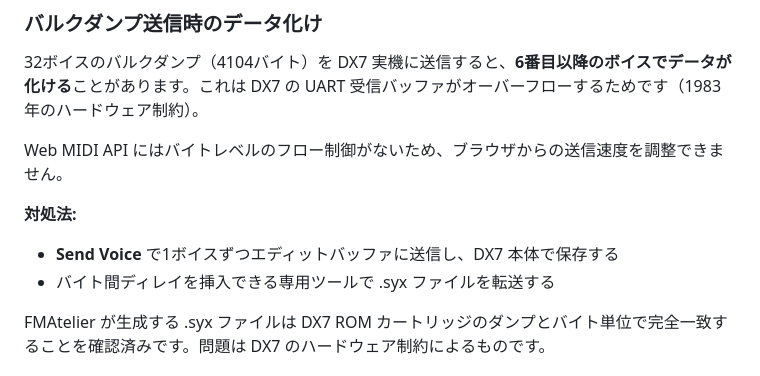
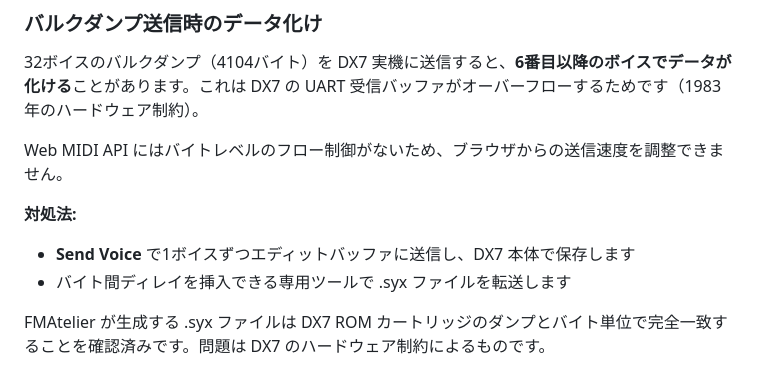
Before and after one commit to katsuyoshi/fmatelier, a Markdown page: README.md, the part around one of its changes. Rendered like a GitHub page.

```diff
--- a/README.md
+++ b/README.md
@@ -91,8 +94,8 @@ Web MIDI API にはバイトレベルのフロー制御がないため、ブラ
 
 **対処法:**
 
-- **Send Voice** で1ボイスずつエディットバッファに送信し、DX7 本体で保存する
-- バイト間ディレイを挿入できる専用ツールで .syx ファイルを転送する
+- **Send Voice** で1ボイスずつエディットバッファに送信し、DX7 本体で保存します
+- バイト間ディレイを挿入できる専用ツールで .syx ファイルを転送します
 
 FMAtelier が生成する .syx ファイルは DX7 ROM カートリッジのダンプとバイト単位で完全一致することを確認済みです。問題は DX7 のハードウェア制約によるものです。
 
```
Also changed, not shown: other parts of README.md (+25 -22 lines), README.en.md (+3 -0 lines).
